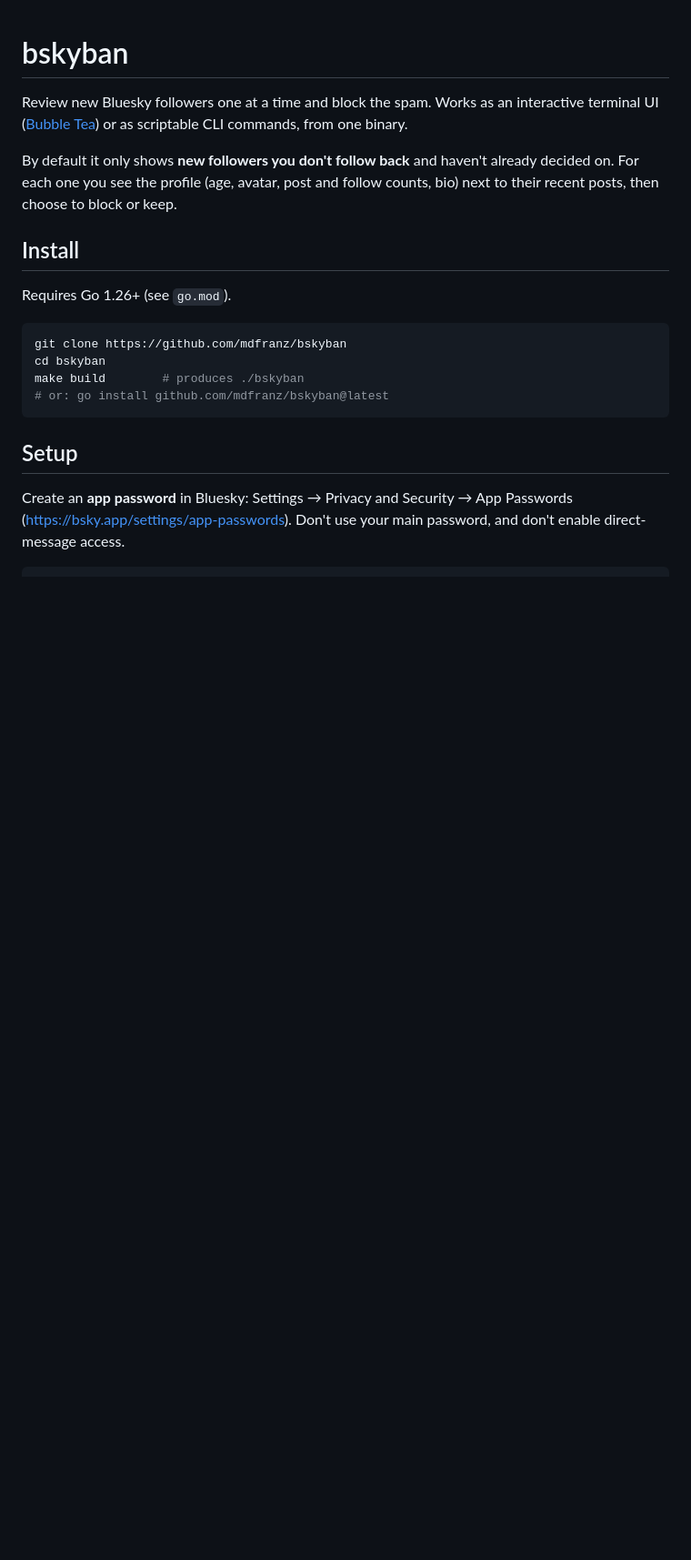
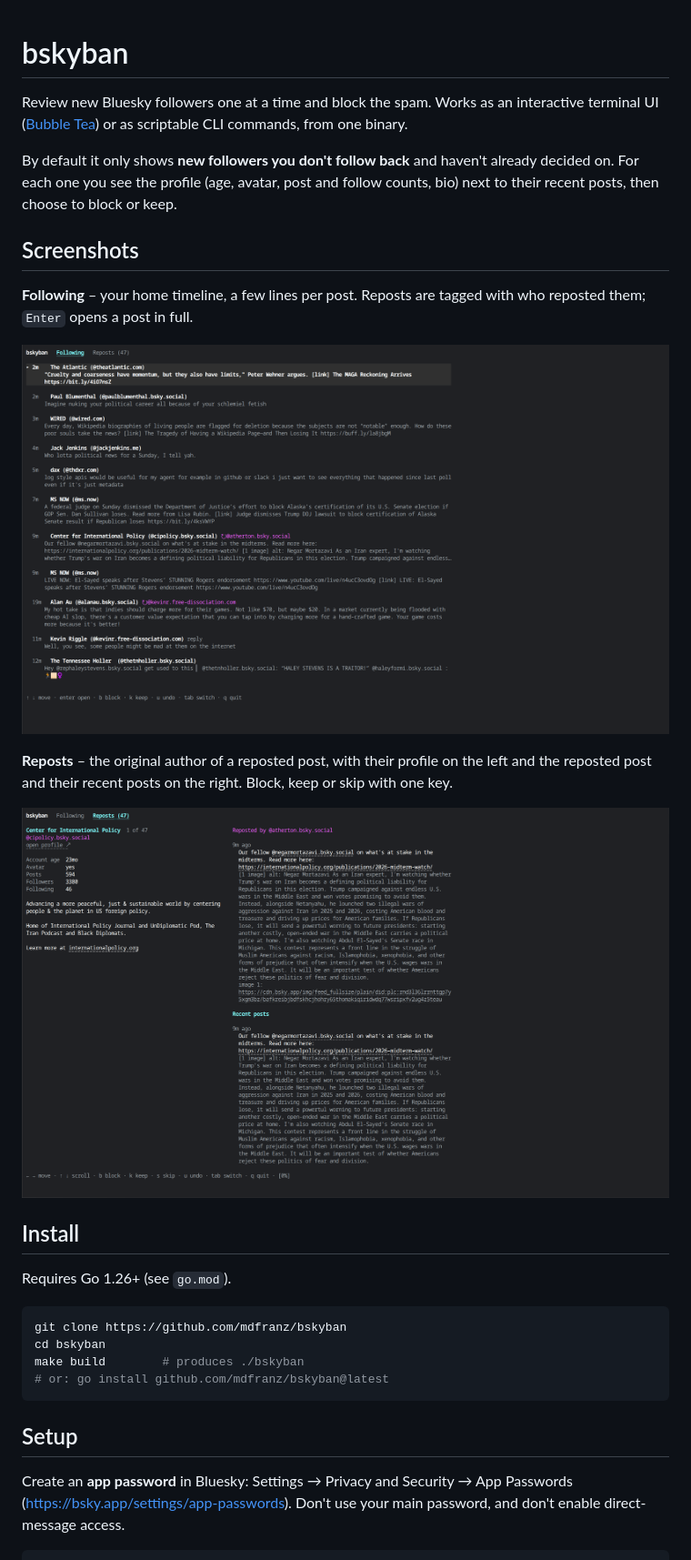
Before and after one commit to mdfranz/bskyban, a Markdown page: README.md, the part around one of its changes. Shown at 91% size. Rendered like a GitHub page; pictures changed too: docs/screenshots/following-list.png (added), docs/screenshots/reposts-tab.png (added); blank space fills up the shorter version.

```diff
--- a/README.md
+++ b/README.md
@@ -7,6 +7,18 @@ or as scriptable CLI commands, from one binary.
 By default it only shows **new followers you don't follow back** and haven't
 already decided on. For each one you see the profile (age, avatar, post and
 follow counts, bio) next to their recent posts, then choose to block or keep.
+
+## Screenshots
+
+**Following** – your home timeline, a few lines per post. Reposts are tagged with who
+reposted them; `Enter` opens a post in full.
+
+![The Following tab: timeline posts with author, age and up to three lines of text each](docs/screenshots/following-list.png)
+
+**Reposts** – the original author of a reposted post, with their profile on the left and
+the reposted post and their recent posts on the right. Block, keep or skip with one key.
+
+![The Reposts tab: an account's profile beside the post that was reposted into the timeline](docs/screenshots/reposts-tab.png)
 
 ## Install
 
```
Also changed, not shown: other parts of README.md (+8 -0 lines), 8 other files.
